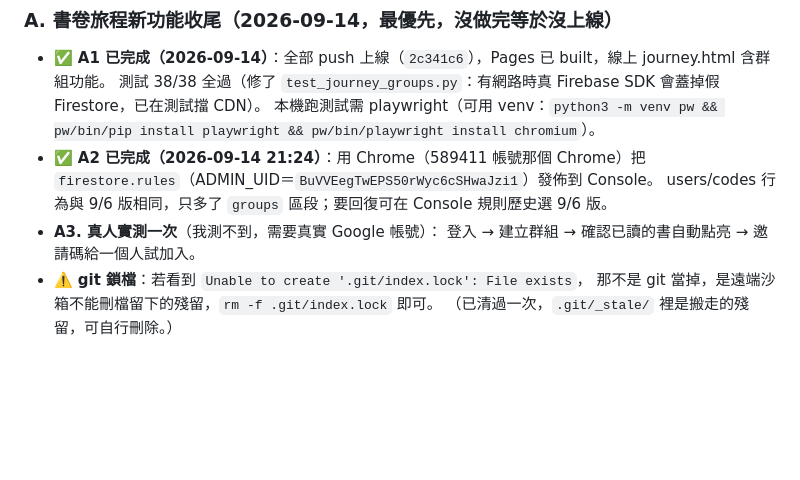
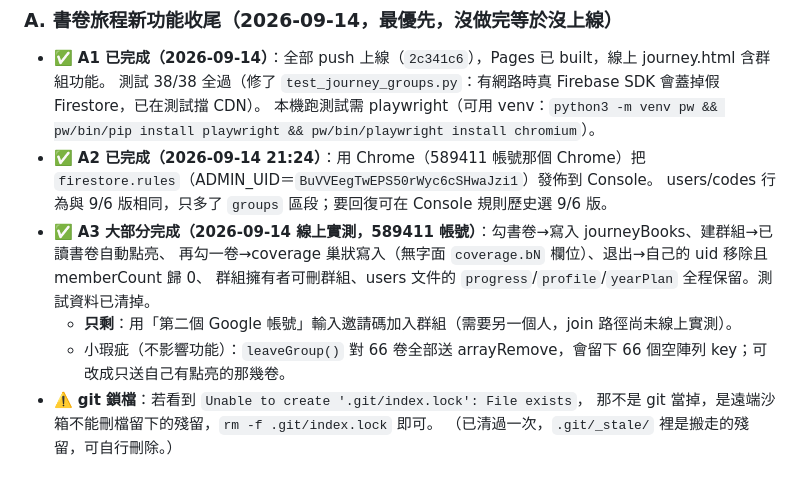
Before and after one commit to 589411/daily-bread, a Markdown page: STATUS.md, the part around the change. Drawn GitHub-style; blank space fills up the shorter version.

Commit message:
STATUS: 書卷旅程群組線上實測通過
Co-Authored-By: Claude Opus 5 (1M context) <noreply@anthropic.com>
Claude-Session: https://claude.ai/code/session_01FKRDedvsrSqRwKhkexnP4g

```diff
--- a/STATUS.md
+++ b/STATUS.md
@@ -18,8 +18,11 @@ LINE **每日自動推播已停用**（免費額度 200 則/月、群組按人
   本機跑測試需 playwright（可用 venv：`python3 -m venv pw && pw/bin/pip install playwright && pw/bin/playwright install chromium`）。
 - ✅ **A2 已完成（2026-09-14 21:24）**：用 Chrome（589411 帳號那個 Chrome）把 `firestore.rules`（ADMIN_UID＝`BuVVEegTwEPS50rWyc6cSHwaJzi1`）發佈到 Console。
   users/codes 行為與 9/6 版相同，只多了 `groups` 區段；要回復可在 Console 規則歷史選 9/6 版。
-- **A3. 真人實測一次**（我測不到，需要真實 Google 帳號）：
-  登入 → 建立群組 → 確認已讀的書自動點亮 → 邀請碼給一個人試加入。
+- ✅ **A3 大部分完成（2026-09-14 線上實測，589411 帳號）**：勾書卷→寫入 journeyBooks、建群組→已讀書卷自動點亮、
+  再勾一卷→coverage 巢狀寫入（無字面 `coverage.bN` 欄位）、退出→自己的 uid 移除且 memberCount 歸 0、
+  群組擁有者可刪群組、users 文件的 `progress`/`profile`/`yearPlan` 全程保留。測試資料已清掉。
+  - **只剩**：用「第二個 Google 帳號」輸入邀請碼加入群組（需要另一個人，join 路徑尚未線上實測）。
+  - 小瑕疵（不影響功能）：`leaveGroup()` 對 66 卷全部送 arrayRemove，會留下 66 個空陣列 key；可改成只送自己有點亮的那幾卷。
 - ⚠️ **git 鎖檔**：若看到 `Unable to create '.git/index.lock': File exists`，
   那不是 git 當掉，是遠端沙箱不能刪檔留下的殘留，`rm -f .git/index.lock` 即可。
   （已清過一次，`.git/_stale/` 裡是搬走的殘留，可自行刪除。）
```
